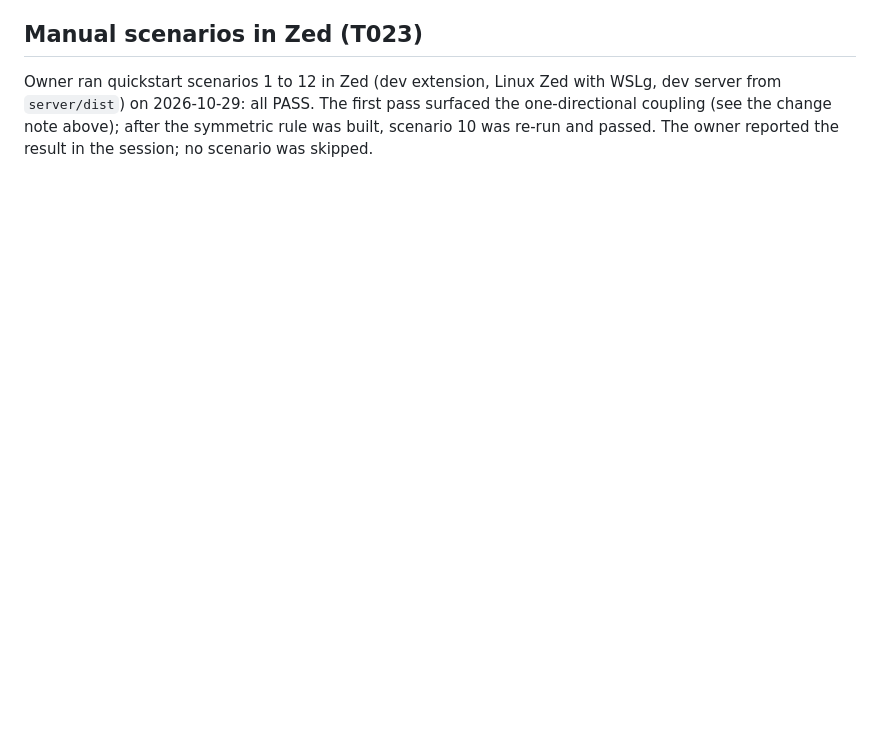
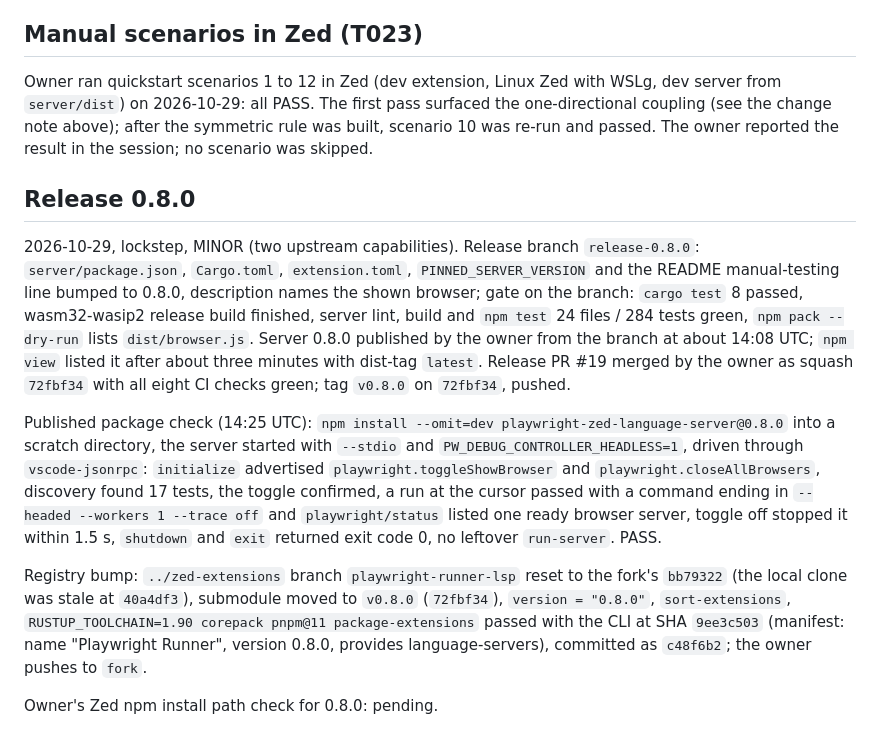
Before and after one commit to radekBednarik/playwright-zed, a Markdown page: specs/009-show-browser/verification.md, the part around the change. GitHub-like rendering; blank space fills up the shorter version.

Commit message:
docs: record the 0.8.0 lockstep release and the registry bump
Co-Authored-By: Claude Fable 5.1 <noreply@anthropic.com>

```diff
--- a/specs/009-show-browser/verification.md
+++ b/specs/009-show-browser/verification.md
@@ -49,3 +49,31 @@ server from `server/dist`) on 2026-10-29: all PASS. The first pass surfaced the
 one-directional coupling (see the change note above); after the symmetric rule was built,
 scenario 10 was re-run and passed. The owner reported the result in the session; no
 scenario was skipped.
+
+## Release 0.8.0
+
+2026-10-29, lockstep, MINOR (two upstream capabilities). Release branch `release-0.8.0`:
+`server/package.json`, `Cargo.toml`, `extension.toml`, `PINNED_SERVER_VERSION` and the README
+manual-testing line bumped to 0.8.0, description names the shown browser; gate on the
+branch: `cargo test` 8 passed, wasm32-wasip2 release build finished, server lint, build and
+`npm test` 24 files / 284 tests green, `npm pack --dry-run` lists `dist/browser.js`. Server
+0.8.0 published by the owner from the branch at about 14:08 UTC; `npm view` listed it after
+about three minutes with dist-tag `latest`. Release PR #19 merged by the owner as squash
+`72fbf34` with all eight CI checks green; tag `v0.8.0` on `72fbf34`, pushed.
+
+Published package check (14:25 UTC): `npm install --omit=dev playwright-zed-language-server@0.8.0`
+into a scratch directory, the server started with `--stdio` and `PW_DEBUG_CONTROLLER_HEADLESS=1`,
+driven through `vscode-jsonrpc`: `initialize` advertised `playwright.toggleShowBrowser` and
+`playwright.closeAllBrowsers`, discovery found 17 tests, the toggle confirmed, a run at the
+cursor passed with a command ending in `--headed --workers 1 --trace off` and
+`playwright/status` listed one ready browser server, toggle off stopped it within 1.5 s,
+`shutdown` and `exit` returned exit code 0, no leftover `run-server`. PASS.
+
+Registry bump: `../zed-extensions` branch `playwright-runner-lsp` reset to the fork's
+`bb79322` (the local clone was stale at `40a4df3`), submodule moved to `v0.8.0` (`72fbf34`),
+`version = "0.8.0"`, `sort-extensions`, `RUSTUP_TOOLCHAIN=1.90 corepack pnpm@11
+package-extensions` passed with the CLI at SHA `9ee3c503` (manifest: name "Playwright
+Runner", version 0.8.0, provides language-servers), committed as `c48f6b2`; the owner
+pushes to `fork`.
+
+Owner's Zed npm install path check for 0.8.0: pending.
```
Also changed, not shown: .claude/memory/playwright-zed-project.md (+18 -6 lines).
